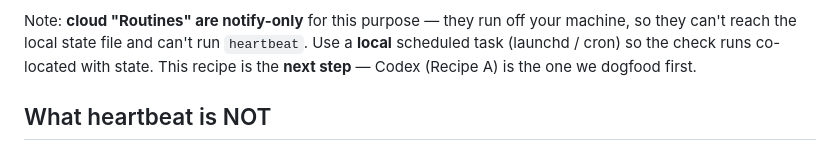
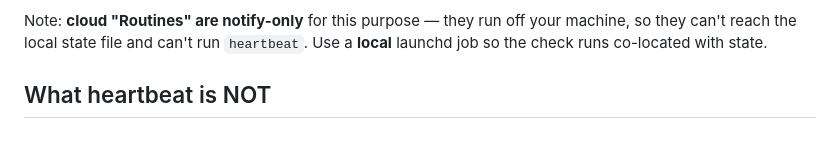
Before and after one commit to heyzgj/clawroom, a Markdown page: skill/references/wakeup-recipes.md, the part around one of its changes. GitHub-like rendering.

```diff
--- a/skill/references/wakeup-recipes.md
+++ b/skill/references/wakeup-recipes.md
@@ -142,9 +204,8 @@ and branches on the exit code:
 
 Note: **cloud "Routines" are notify-only** for this purpose — they run
 off your machine, so they can't reach the local state file and can't run
-`heartbeat`. Use a **local** scheduled task (launchd / cron) so the
-check runs co-located with state. This recipe is the **next step** —
-Codex (Recipe A) is the one we dogfood first.
+`heartbeat`. Use a **local** launchd job so the check runs co-located
+with state.
 
 ## What heartbeat is NOT
 
```
Also changed, not shown: other parts of skill/references/wakeup-recipes.md (+78 -16 lines).
